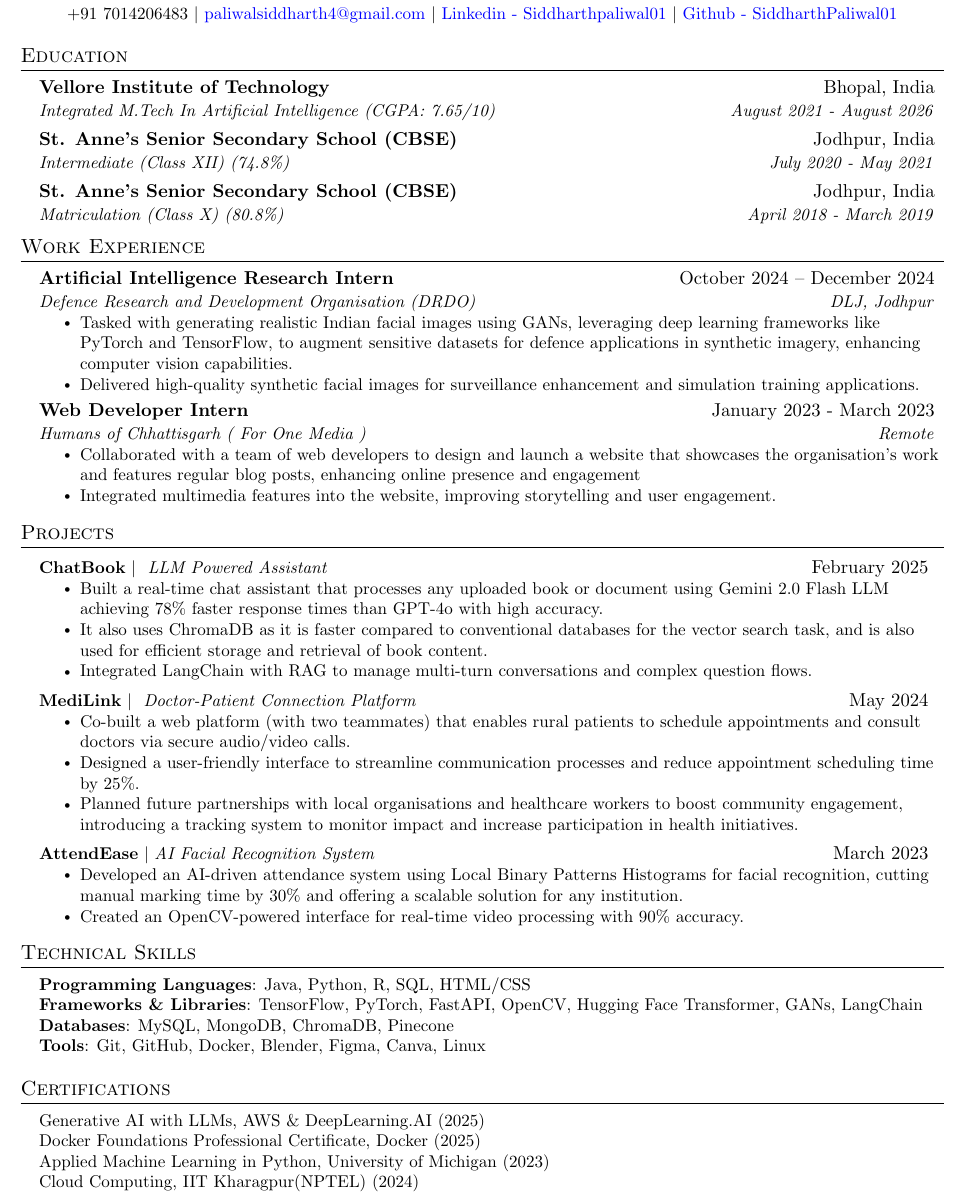
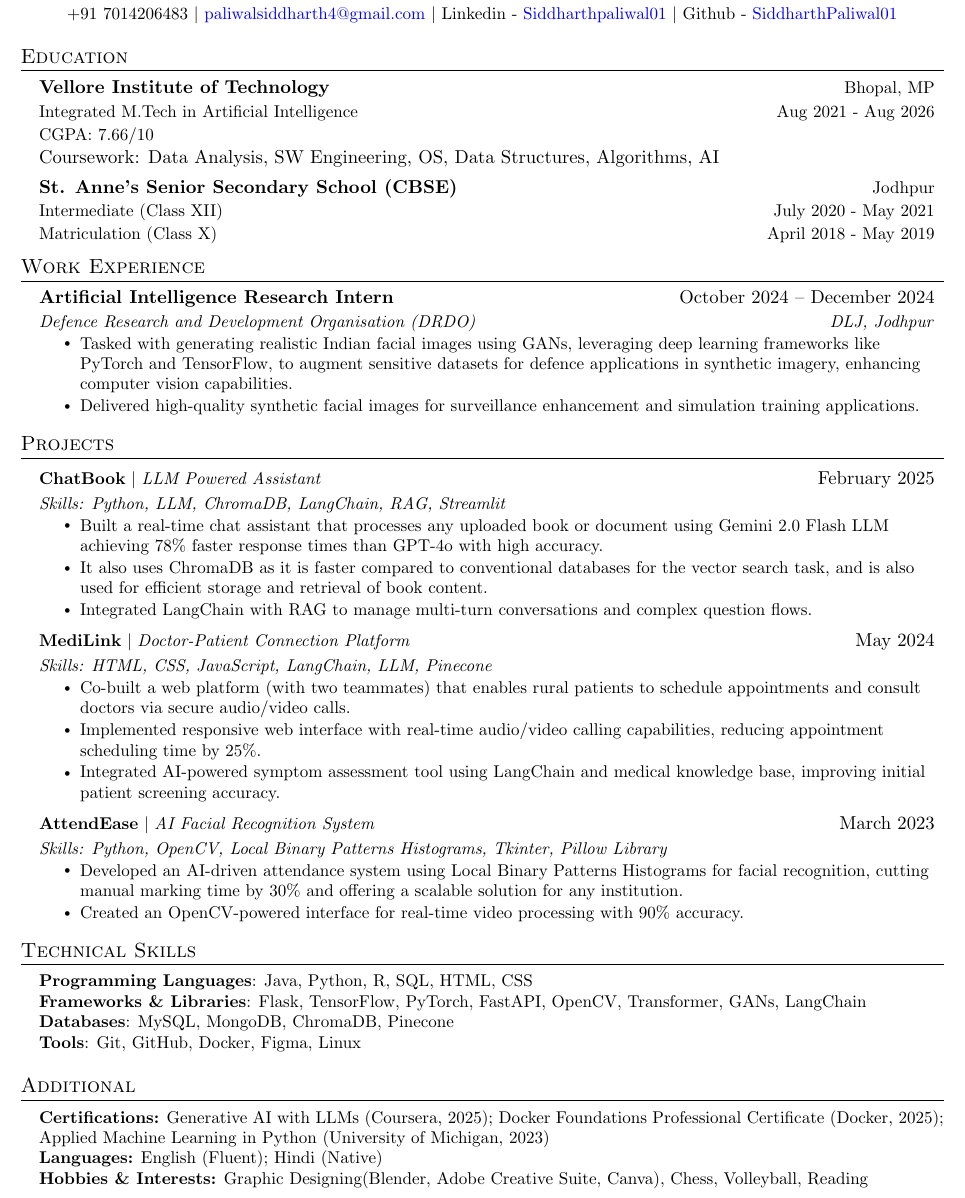
Before and after one commit to SiddharthPaliwal01/Resume, a LaTeX document (main.tex): part of the page, cut so that both start at the same text. Compiled offline with pdfLaTeX.

Commit message:
Update main.tex

```diff
--- a/main.tex
+++ b/main.tex
@@ -84,6 +63,16 @@
     \end{tabular*}\vspace{-7pt}
 }
 
+% Updated education entry command to better match the image format
+\newcommand{\educationEntry}[6]{
+  \vspace{-2pt}\item
+    \begin{tabular*}{0.97\textwidth}[t]{l@{\extracolsep{\fill}}r}
+      \textbf{#1} & \small{#2} \\
+      \small{#3} & \small{#4} \\
+      \small{#5} & \small{#6} \\
+    \end{tabular*}\vspace{-7pt}
+}
+
 \newcommand{\resumeSubSubheading}[2]{
     \item
     \begin{tabular*}{0.97\textwidth}{l@{\extracolsep{\fill}}r}
@@ -98,6 +87,14 @@
     \end{tabular*}\vspace{-7pt}
 }
 
+% Command for skills subsection in projects, now placed after the headline
+\newcommand{\projectSkills}[1]{
+    \item
+    \begin{tabular*}{0.97\textwidth}{l@{\extracolsep{\fill}}r}
+      \small\textit{Skills: #1} & \\
+    \end{tabular*}\vspace{-7pt}
+}
+
 \newcommand{\resumeSubItem}[1]{\resumeItem{#1}\vspace{-4pt}}
 
 \renewcommand\labelitemii{$\vcenter{\hbox{\tiny$\bullet$}}$}
@@ -107,124 +104,97 @@
 \newcommand{\resumeItemListStart}{\begin{itemize}}
 \newcommand{\resumeItemListEnd}{\end{itemize}\vspace{-5pt}}
 
-
 %-------------------------------------------
-%%%%%%  RESUME STARTS HERE  %%%%%%%%%%%%%%%%%%%%%%%%%%%%
-
-
+% Resume starts here
 \begin{document}
-
 %----------HEADING----------
-% \begin{tabular*}{\textwidth}{l@{\extracolsep{\fill}}r}
-%   \textbf{\href{http://sourabhbajaj.com/}{\Large Sourabh Bajaj}} & Email : \href{mailto:sourabh@sourabhbajaj.com}{sourabh@sourabhbajaj.com}\\
-%   \href{http://sourabhbajaj.com/}{http://www.sourabhbajaj.com} & Mobile : +1-123-456-7890 \\
-% \end{tabular*}
-
 \begin{center}
     \textbf{\Huge \scshape Siddharth Paliwal} \\ \vspace{1pt}
     \small +91 7014206483 $|$ \href{mailto:paliwalsiddharth4@gmail.com}{{paliwalsiddharth4@gmail.com}} $|$
-    \href{https://www.linkedin.com/in/siddharthpaliwal01/}{{Linkedin - Siddharthpaliwal01}} $|$
-    \href{https://github.com/SiddharthPaliwal01}{{Github - SiddharthPaliwal01}}
+    {\color{black}Linkedin} - \href{https://www.linkedin.com/in/siddharthpaliwal01/}{{Siddharthpaliwal01}} $|$
+    {\color{black}Github} - \href{https://github.com/SiddharthPaliwal01}{{SiddharthPaliwal01}}
 \end{center}
+%-----------EDUCATION-----------
 
-
-%-----------EDUCATION-----------
 \section{Education}
   \resumeSubHeadingListStart
-    \resumeSubheading
-      {Vellore Institute of Technology}{Bhopal, India}
-      {Integrated M.Tech In Artificial Intelligence (CGPA: 7.65/10)}{August 2021 - August 2026}
-    \resumeSubheading
-      {St. Anne's Senior Secondary School (CBSE)}{Jodhpur, India}
-      {Intermediate (Class XII) (74.8\%)}{July 2020 - May 2021}
-    \resumeSubheading
-      {St. Anne's Senior Secondary School (CBSE)}{Jodhpur, India}
-      {Matriculation (Class X) (80.8\%)}{April 2018 - March 2019}
+    \educationEntry
+      {Vellore Institute of Technology}
+      {Bhopal, MP}
+      {Integrated M.Tech in Artificial Intelligence}
+      {Aug 2021 - Aug 2026}
+      {CGPA: 7.66/10 \\ Coursework: Data Analysis, SW Engineering, OS, Data Structures, Algorithms, AI}
+
+    \educationEntry
+      {St. Anne's Senior Secondary School (CBSE)}
+      {Jodhpur}
+      {Intermediate (Class XII)}
+      {July 2020 - May 2021}
+      {Matriculation (Class X)}
+      {April 2018 - May 2019}
   \resumeSubHeadingListEnd
-
 
 %-----------EXPERIENCE-----------
 \section{Work Experience}
   \resumeSubHeadingListStart
-
     \resumeSubheading
       {Artificial Intelligence Research Intern}{October 2024 -- December 2024}
       {Defence Research and Development Organisation (DRDO)}{DLJ, Jodhpur}
       \resumeItemListStart
         \resumeItem{Tasked with generating realistic Indian facial images using GANs, leveraging deep learning frameworks like PyTorch and TensorFlow, to augment sensitive datasets for defence applications in synthetic imagery, enhancing computer vision capabilities.}
-        \resumeItem{ Delivered high-quality synthetic facial images for surveillance enhancement and simulation training applications.}
+        \resumeItem{Delivered high-quality synthetic facial images for surveillance enhancement and simulation training applications.}
       \resumeItemListEnd
-
-% -----------Multiple Positions Heading-----------
-%    \resumeSubSubheading
-%     {Software Engineer I}{Oct 2014 - Sep 2016}
-%     \resumeItemListStart
-%        \resumeItem{Apache Beam}
-%          {Apache Beam is a unified model for defining both batch and streaming data-parallel processing pipelines}
-%     \resumeItemListEnd
-%    \resumeSubHeadingListEnd
-%-------------------------------------------
-
-    \resumeSubheading
-      {Web Developer Intern}{January 2023 - March 2023}
-      {Humans of Chhattisgarh ( For One Media )}{Remote}
-      \resumeItemListStart
-        \resumeItem{Collaborated with a team of web developers to design and launch a website that showcases the organisation's work and features regular blog posts, enhancing online presence and engagement}
-        \resumeItem{ Integrated multimedia features into the website, improving storytelling and user engagement.}
-    \resumeItemListEnd
-
   \resumeSubHeadingListEnd
-
 
 %-----------PROJECTS-----------
 \section{Projects}
     \resumeSubHeadingListStart
       \resumeProjectHeading
-          {\textbf{ChatBook} $|$ \emph{ LLM Powered Assistant }}{February 2025 }
+          {\textbf{ChatBook} $|$ \emph{LLM Powered Assistant}}{February 2025}
+      \projectSkills{Python, LLM, ChromaDB, LangChain, RAG, Streamlit}
       \resumeItemListStart
-            \resumeItem{ Built a real-time chat assistant that processes any uploaded book or document using Gemini 2.0 Flash LLM achieving 78\% faster response times than GPT-4o with high accuracy.}
-            \resumeItem{It also uses ChromaDB as it is faster compared to conventional databases for the vector search task, and is also used for efficient storage and retrieval of book content. }
-            \resumeItem{ Integrated LangChain with RAG to manage multi-turn conversations and complex question flows.}
+        \resumeItem{Built a real-time chat assistant that processes any uploaded book or document using Gemini 2.0 Flash LLM achieving 78\% faster response times than GPT-4o with high accuracy.}
+        \resumeItem{It also uses ChromaDB as it is faster compared to conventional databases for the vector search task, and is also used for efficient storage and retrieval of book content.}
+        \resumeItem{Integrated LangChain with RAG to manage multi-turn conversations and complex question flows.}
       \resumeItemListEnd
       \resumeProjectHeading
-          {\textbf{MediLink} $|$ \emph{ Doctor-Patient Connection Platform }}{May 2024 }
+          {\textbf{MediLink} $|$ \emph{Doctor-Patient Connection Platform}}{May 2024}
+      \projectSkills{HTML, CSS, JavaScript, LangChain, LLM, Pinecone}
       \resumeItemListStart
         \resumeItem{Co-built a web platform (with two teammates) that enables rural patients to schedule appointments and consult doctors via secure audio/video calls.}
-            \resumeItem{Designed a user-friendly interface to streamline communication processes and reduce appointment scheduling time by 25\%.}
-            \resumeItem{Planned future partnerships with local organisations and healthcare workers to boost community engagement, introducing a tracking system to monitor impact and increase participation in health initiatives.}
+        \resumeItem{Implemented responsive web interface with real-time audio/video calling capabilities, reducing appointment scheduling time by 25\%.}
+        \resumeItem{Integrated AI-powered symptom assessment tool using LangChain and medical knowledge base, improving initial patient screening accuracy.}
       \resumeItemListEnd
       \resumeProjectHeading
-          {\textbf{AttendEase} $|$ \emph{AI Facial Recognition System }}{March 2023 }
+          {\textbf{AttendEase} $|$ \emph{AI Facial Recognition System}}{March 2023}
+      \projectSkills{Python, OpenCV, Local Binary Patterns Histograms, Tkinter, Pillow Library}
       \resumeItemListStart
-            \resumeItem{Developed an AI-driven attendance system using Local Binary Patterns Histograms for facial recognition, cutting manual marking time by 30\% and offering a scalable solution for any institution. }
-            \resumeItem{Created an OpenCV-powered interface for real-time video processing with 90\% accuracy. }
+        \resumeItem{Developed an AI-driven attendance system using Local Binary Patterns Histograms for facial recognition, cutting manual marking time by 30\% and offering a scalable solution for any institution.}
+        \resumeItem{Created an OpenCV-powered interface for real-time video processing with 90\% accuracy.}
       \resumeItemListEnd
-
     \resumeSubHeadingListEnd
-
 
 %-----------TECHNICAL SKILLS-----------
 \section{Technical Skills}
  \begin{itemize}[leftmargin=0.15in, label={}]
     \small{\item{
-     \textbf{Programming Languages}{: Java, Python, R, SQL, HTML/CSS} \\
-     \textbf{Frameworks \& Libraries}{: TensorFlow, PyTorch, FastAPI, OpenCV, Hugging Face Transformer, GANs, LangChain} \\
+     \textbf{Programming Languages}{: Java, Python, R, SQL, HTML, CSS} \\
+     \textbf{Frameworks \& Libraries}{: Flask, TensorFlow, PyTorch, FastAPI, OpenCV, Transformer, GANs, LangChain } \\
      \textbf{Databases}{: MySQL, MongoDB, ChromaDB, Pinecone} \\
-     \textbf{Tools}{: Git, GitHub, Docker, Blender, Figma, Canva, Linux}
+     \textbf{Tools}{: Git, GitHub, Docker, Figma, Linux}
     }}
  \end{itemize}
 
-%-----------CERTIFICATIONS-----------
-\section{Certifications}
+%-----------ADDITIONAL-----------
+\section{Additional}
  \begin{itemize}[leftmargin=0.15in, label={}]
     \small{\item{
-        Generative AI with LLMs, AWS \& DeepLearning.AI (2025) \\
-        Docker Foundations Professional Certificate, Docker (2025) \\
-        Applied Machine Learning in Python, University of Michigan (2023) \\
-        Cloud Computing, IIT Kharagpur(NPTEL) (2024) \\
+        \textbf{Certifications:} Generative AI with LLMs (Coursera, 2025); Docker Foundations Professional Certificate (Docker, 2025); Applied Machine Learning in Python (University of Michigan, 2023) \\
+
+        \textbf{Languages:} English (Fluent); Hindi (Native) \\
+
+        \textbf{Hobbies \& Interests:} Graphic Designing(Blender, Adobe Creative Suite, Canva), Chess, Volleyball, Reading  \\
     }}
  \end{itemize}
 
 \end{document}
-%-------------------------------------------
-\end{document}
```
Also changed, not shown: main.tex (21 more changed lines). Lines whose indentation alone changed are shown as unchanged.
